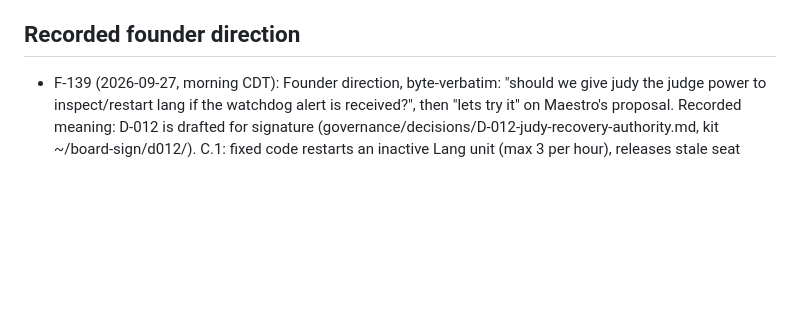
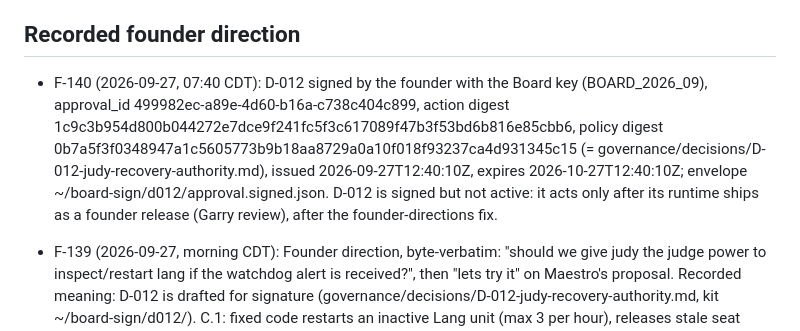
Before and after one commit to turkyildiz/Unilogistix, a Markdown page: governance/BOARD_REGISTER.md, the part around one of its changes. GitHub-like rendering; blank space fills up the shorter version.

Commit message:
Board register 2.21: F-140 D-012 signed
Co-Authored-By: Claude Opus 5.5 (1M context) <noreply@anthropic.com>

```diff
--- a/governance/BOARD_REGISTER.md
+++ b/governance/BOARD_REGISTER.md
@@ -4,6 +4,7 @@ Version: 2.20 | Updated: 2026-09-27 | Status: Complete draft manuscript; scoped
 
 ## Recorded founder direction
 
+- F-140 (2026-09-27, 07:40 CDT): D-012 signed by the founder with the Board key (BOARD_2026_09), approval_id 499982ec-a89e-4d60-b16a-c738c404c899, action digest 1c9c3b954d800b044272e7dce9f241fc5f3c617089f47b3f53bd6b816e85cbb6, policy digest 0b7a5f3f0348947a1c5605773b9b18aa8729a0a10f018f93237ca4d931345c15 (= governance/decisions/D-012-judy-recovery-authority.md), issued 2026-09-27T12:40:10Z, expires 2026-10-27T12:40:10Z; envelope ~/board-sign/d012/approval.signed.json. D-012 is signed but not active: it acts only after its runtime ships as a founder release (Garry review), after the founder-directions fix.
 - F-139 (2026-09-27, morning CDT): Founder direction, byte-verbatim: "should we give judy the judge power to inspect/restart lang if the watchdog alert is received?", then "lets try it" on Maestro's proposal. Recorded meaning: D-012 is drafted for signature (governance/decisions/D-012-judy-recovery-authority.md, kit ~/board-sign/d012/). C.1: fixed code restarts an inactive Lang unit (max 3 per hour), releases stale seat claims, and retries a seat_unavailable task once when the seat is healthy. C.2: on a watchdog page about a parked IT-lane build task, Judy rules RESUME at the current budget (0 extra) with an in-plan instruction, or HOLD. Hard limits in C.3: no budget raise, max 2 rulings per task, thaw only the backlog that task froze, no plan, guardrail, money or legal change, no merge. Amends D-010 only for C.2. Not in force until signed; built as a founder release after signature. Same morning: SH-30 showed that a founder resume instruction reaches Cody but not the reviewers (Cindy rejected the directed change as scope creep); the fix carries founder directions into every seat's pack (founder release, in review).
 - F-138 (2026-09-25, evening CDT): Founder release under founder-steps-32 of F-137. PR #207 (every Lang seat may use up to 2 helper sub-agents) merged at 31a64ae and deployed. The first founder run (head adda16dd, Garry CLEAR) was blocked by main's required conversation resolution: two Codex review findings were open. P1: Cody's per-call total was not enforced. P2: a stale launch counter survived a crashed call. Both were fixed in 65482ee. Cody's helper launches are counted from the codex --json event stream; a call over the cap is discarded and parked for the Board (lang.subagent_cap_exceeded), and the seat home is wiped before every call. Garry re-reviewed 65482ee (CLEAR). Deploy checks passed with 0 errors. SH-19, parked in waiting_main, woke on the new main.
 - F-137 (2026-09-25, afternoon CDT): Founder direction, byte-verbatim: "in lang give every agent righ to deploy up to 2 extra agents". Recorded meaning: every Lang seat (Cody, Cindy, Garry incl. architect mode, Judy, Sherlock) may use up to 2 helper sub-agents per call; helpers inherit the seat's own limits (same tools, sandbox, web-search setting); the seat stays responsible for its verdict or diff. Today every seat runs with sub-agents disabled. Change touches orchestrator/seat_invoker.py (reserved path), so it ships as a founder release after Garry review, not under D-011.
```
Also changed, not shown: other parts of governance/BOARD_REGISTER.md (+1 -1 lines).
